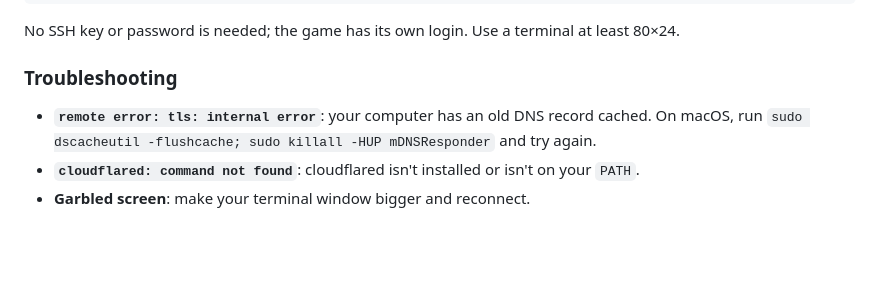
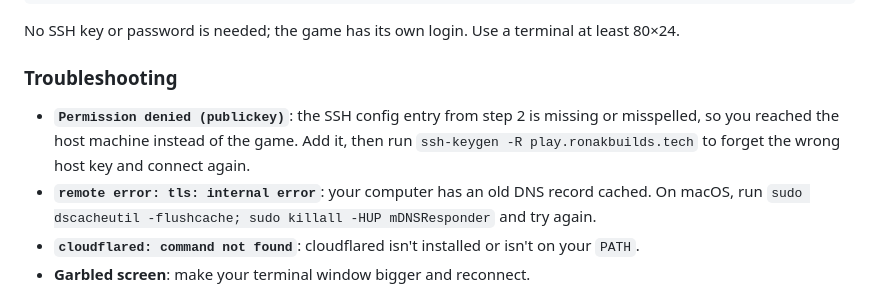
Before and after one commit to fourtysevencode/My-Data-Center, a Markdown page: README.md, the part around the change. GitHub-like rendering; blank space fills up the shorter version.

Commit message:
README: troubleshoot missing SSH config entry

```diff
--- a/README.md
+++ b/README.md
@@ -70,6 +70,9 @@ No SSH key or password is needed; the game has its own login. Use a terminal at
 
 ### Troubleshooting
 
+- **`Permission denied (publickey)`**: the SSH config entry from step 2 is missing or misspelled,
+  so you reached the host machine instead of the game. Add it, then run
+  `ssh-keygen -R play.ronakbuilds.tech` to forget the wrong host key and connect again.
 - **`remote error: tls: internal error`**: your computer has an old DNS record cached. On macOS,
   run `sudo dscacheutil -flushcache; sudo killall -HUP mDNSResponder` and try again.
 - **`cloudflared: command not found`**: cloudflared isn't installed or isn't on your `PATH`.
```
